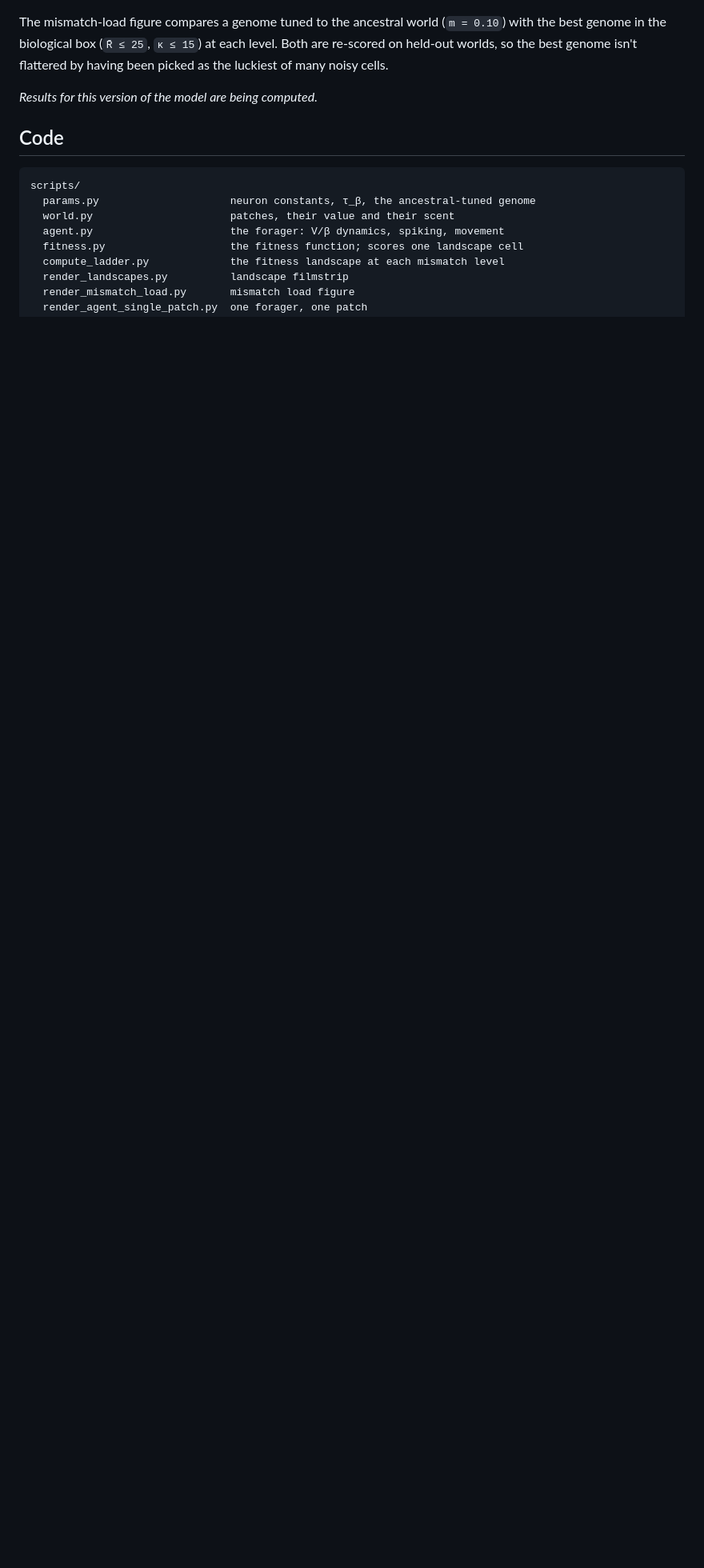
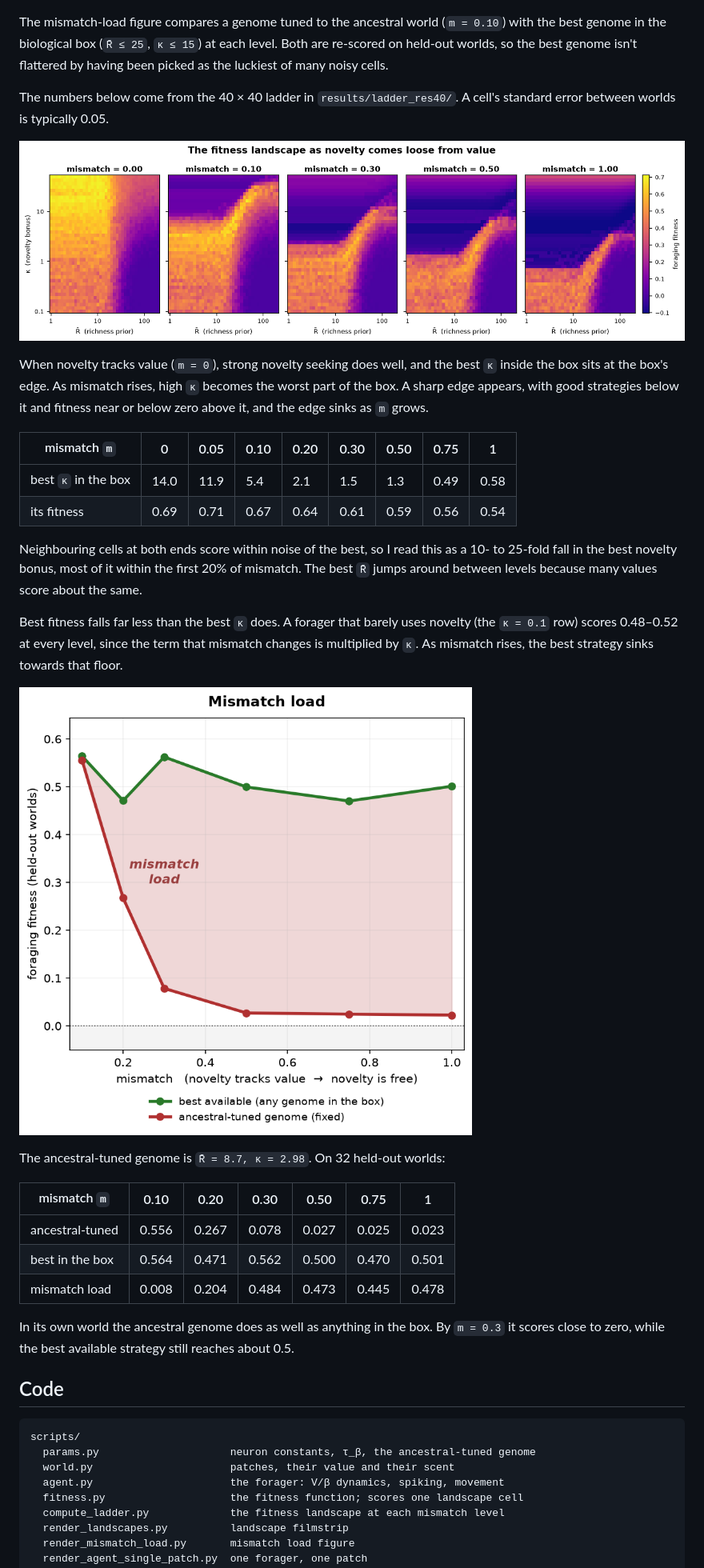
Before and after one commit to nicod2587/evolutionary-mismatch-sure2026, a Markdown page: README.md, the part around the change printed below. Shown: that part at 80% size. Rendered like a GitHub page; pictures changed too: results/landscapes.png; blank space fills up the shorter version.

Commit message:
readme results, licence, ready for public

```diff
--- a/README.md
+++ b/README.md
@@ -79,7 +81,41 @@ with the best genome in the biological box (`R̄ ≤ 25`, `κ ≤ 15`) at each l
 re-scored on held-out worlds, so the best genome isn't flattered by having been picked
 as the luckiest of many noisy cells.
 
-*Results for this version of the model are being computed.*
+The numbers below come from the 40 × 40 ladder in `results/ladder_res40/`. A cell's
+standard error between worlds is typically 0.05.
+
+![Fitness landscapes](results/landscapes.png)
+
+When novelty tracks value (`m = 0`), strong novelty seeking does well, and the best `κ`
+inside the box sits at the box's edge. As mismatch rises, high `κ` becomes the worst part
+of the box. A sharp edge appears, with good strategies below it and fitness near or below
+zero above it, and the edge sinks as `m` grows.
+
+| mismatch `m`        | 0    | 0.05 | 0.10 | 0.20 | 0.30 | 0.50 | 0.75 | 1    |
+|---------------------|------|------|------|------|------|------|------|------|
+| best `κ` in the box | 14.0 | 11.9 | 5.4  | 2.1  | 1.5  | 1.3  | 0.49 | 0.58 |
+| its fitness         | 0.69 | 0.71 | 0.67 | 0.64 | 0.61 | 0.59 | 0.56 | 0.54 |
+
+Neighbouring cells at both ends score within noise of the best, so I read this as a 10-
+to 25-fold fall in the best novelty bonus, most of it within the first 20% of mismatch.
+The best `R̄` jumps around between levels because many values score about the same.
+
+Best fitness falls far less than the best `κ` does. A forager that barely uses novelty
+(the `κ = 0.1` row) scores 0.48–0.52 at every level, since the term that mismatch changes
+is multiplied by `κ`. As mismatch rises, the best strategy sinks towards that floor.
+
+![Mismatch load](results/mismatch_load.png)
+
+The ancestral-tuned genome is `R̄ = 8.7, κ = 2.98`. On 32 held-out worlds:
+
+| mismatch `m`     | 0.10  | 0.20  | 0.30  | 0.50  | 0.75  | 1     |
+|------------------|-------|-------|-------|-------|-------|-------|
+| ancestral-tuned  | 0.556 | 0.267 | 0.078 | 0.027 | 0.025 | 0.023 |
+| best in the box  | 0.564 | 0.471 | 0.562 | 0.500 | 0.470 | 0.501 |
+| mismatch load    | 0.008 | 0.204 | 0.484 | 0.473 | 0.445 | 0.478 |
+
+In its own world the ancestral genome does as well as anything in the box. By `m = 0.3`
+it scores close to zero, while the best available strategy still reaches about 0.5.
 
 ## Code
 
```
Also changed, not shown: other parts of README.md (+13 -7 lines), 4 other files.
